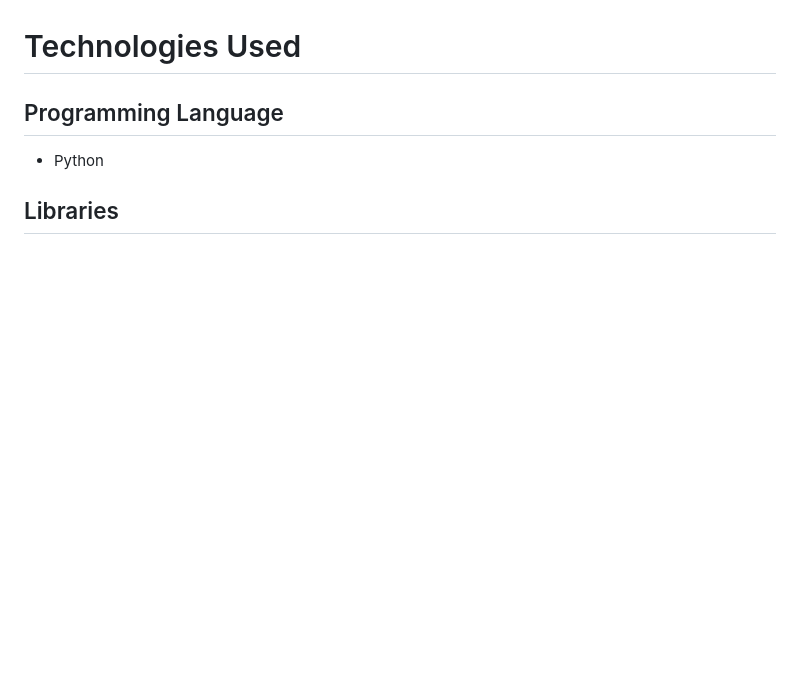
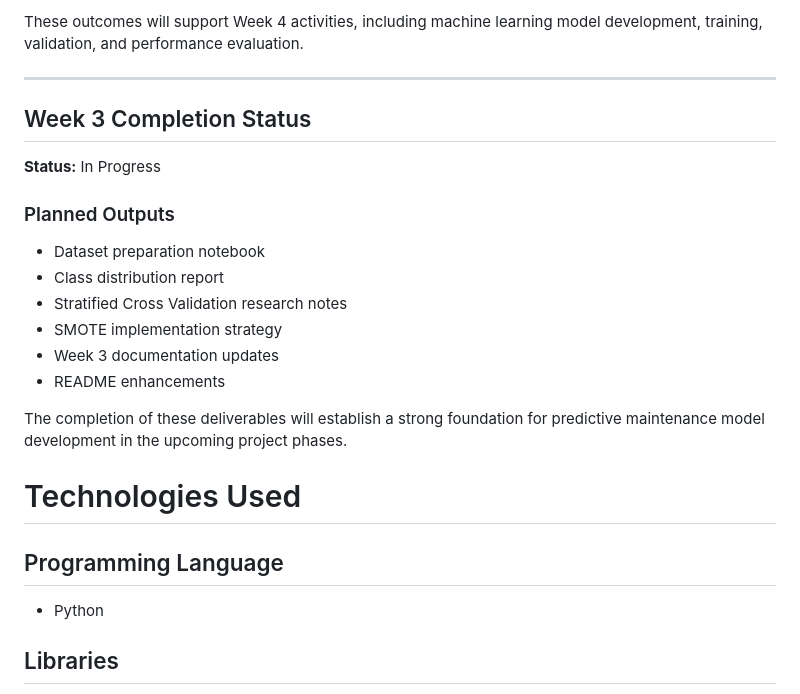
Before and after one commit to archana196/Predictive-Maintenance-IoT-AI, a Markdown page: README.md, the part around one of its changes. Drawn GitHub-style; blank space fills up the shorter version.

```diff
--- a/README.md
+++ b/README.md
@@ -756,3 +908,23 @@ This dataset will be used for feature engineering, correlation analysis, and pre
+These outcomes will support Week 4 activities, including machine learning model development, training, validation, and performance evaluation.
+
+---
+
+## Week 3 Completion Status
+
+**Status:** In Progress
+
+### Planned Outputs
+
+* Dataset preparation notebook
+* Class distribution report
+* Stratified Cross Validation research notes
+* SMOTE implementation strategy
+* Week 3 documentation updates
+* README enhancements
+
+The completion of these deliverables will establish a strong foundation for predictive maintenance model development in the upcoming project phases.
+
+
 
 # Technologies Used
 
```
Also changed, not shown: other parts of README.md (+152 -0 lines).
